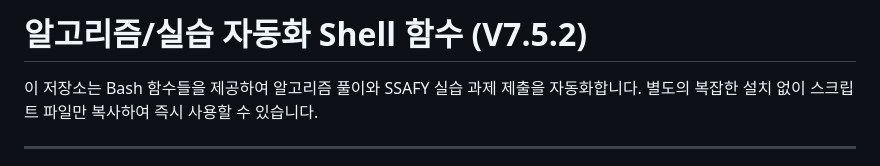
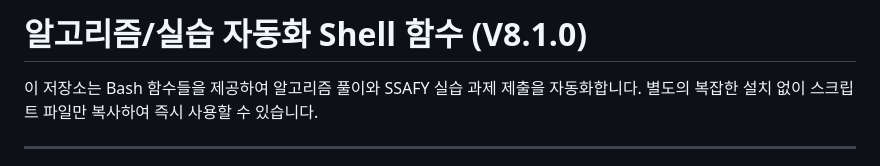
Before and after one commit to junDevCodes/SSAFY_sh_func, a Markdown page: README.md, the part around the change. Rendered like a GitHub page.

Commit message:
docs: update README & UPDATENOTE

```diff
--- a/README.md
+++ b/README.md
@@ -1,4 +1,4 @@
-# 알고리즘/실습 자동화 Shell 함수 (V7.5.2)
+# 알고리즘/실습 자동화 Shell 함수 (V8.1.0)
 
 이 저장소는 Bash 함수들을 제공하여 알고리즘 풀이와 SSAFY 실습 과제 제출을 자동화합니다.
 별도의 복잡한 설치 없이 스크립트 파일만 복사하여 즉시 사용할 수 있습니다.
```
Also changed, not shown: updatenote.md (+20 -0 lines).
